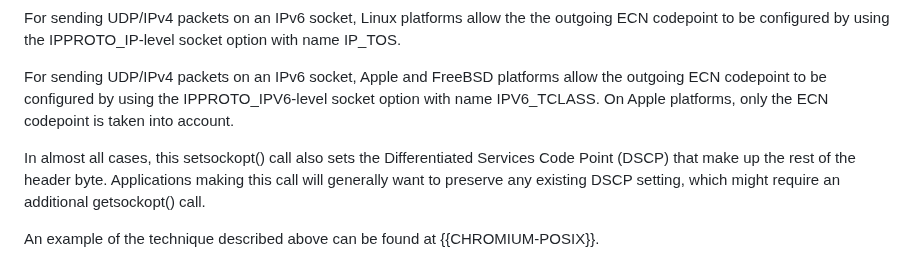
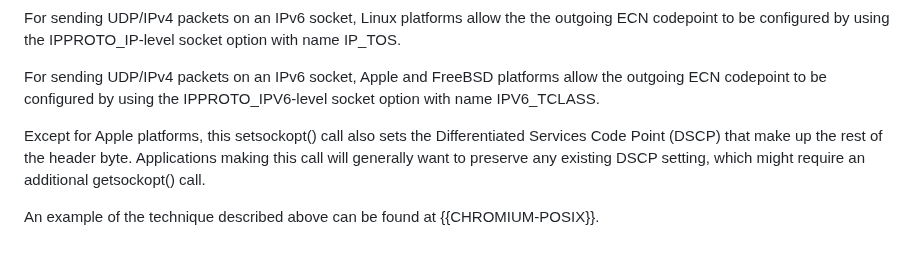
Before and after one commit to tsvwg/udp-ecn, a Markdown page: draft-ietf-tsvwg-udp-ecn.md, the part around the change. Rendered like a GitHub page.

Commit message:
Clarify that it's Apple that doesn't do DSCP

```diff
--- a/draft-ietf-tsvwg-udp-ecn.md
+++ b/draft-ietf-tsvwg-udp-ecn.md
@@ -257,11 +257,10 @@ option with name IP_TOS.
 
 For sending UDP/IPv4 packets on an IPv6 socket, Apple and FreeBSD platforms allow
 the outgoing ECN codepoint to be configured by using the IPPROTO_IPV6-level socket
-option with name IPV6_TCLASS. On Apple platforms, only the ECN codepoint is taken
-into account.
+option with name IPV6_TCLASS.
 
-In almost all cases, this setsockopt() call also sets the Differentiated Services
-Code Point (DSCP) that make up the rest of the header byte.
+Except for Apple platforms, this setsockopt() call also sets the Differentiated
+Services Code Point (DSCP) that make up the rest of the header byte.
 Applications making this call will generally want to preserve any existing DSCP
 setting, which might require an additional getsockopt() call.
 
```
